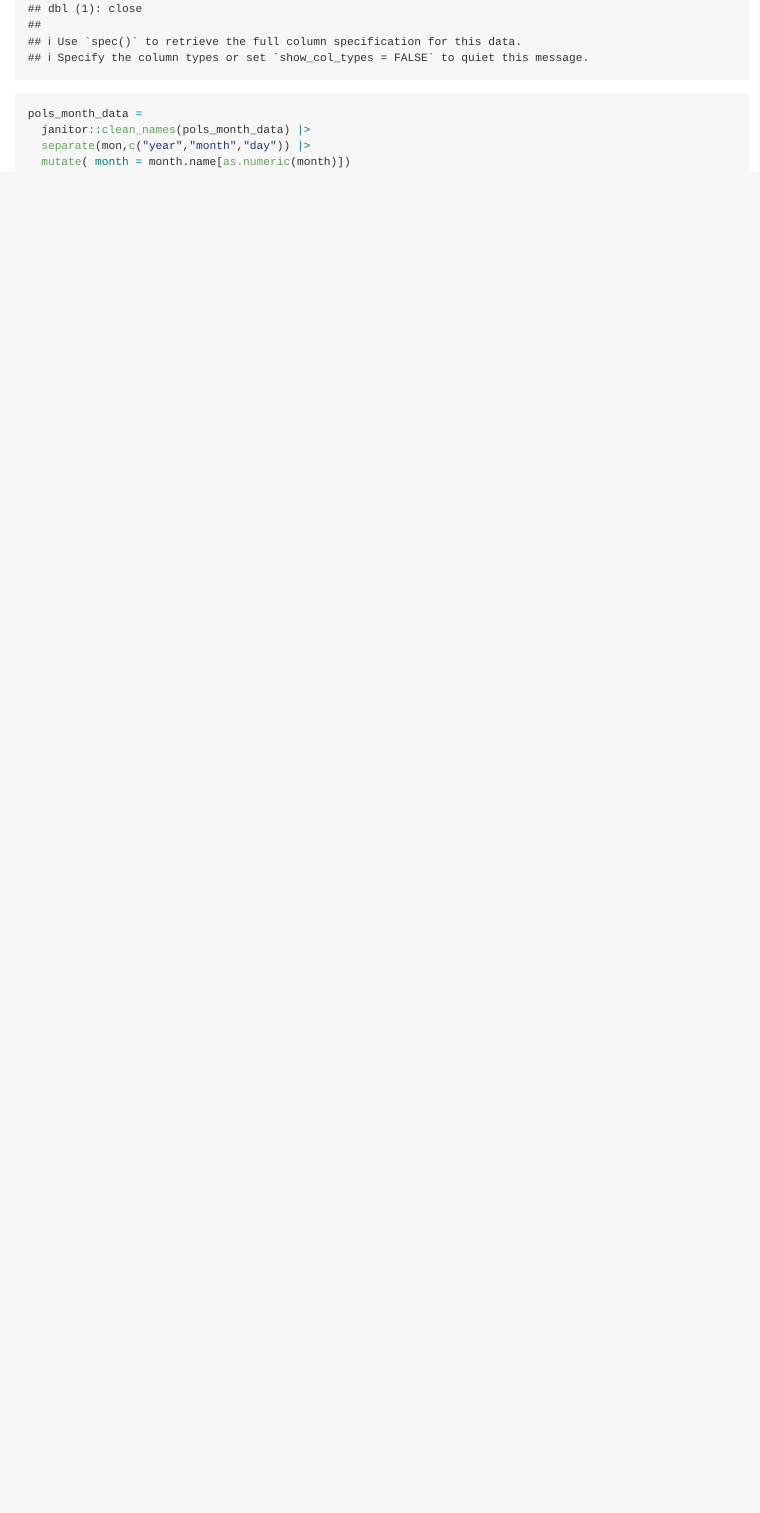
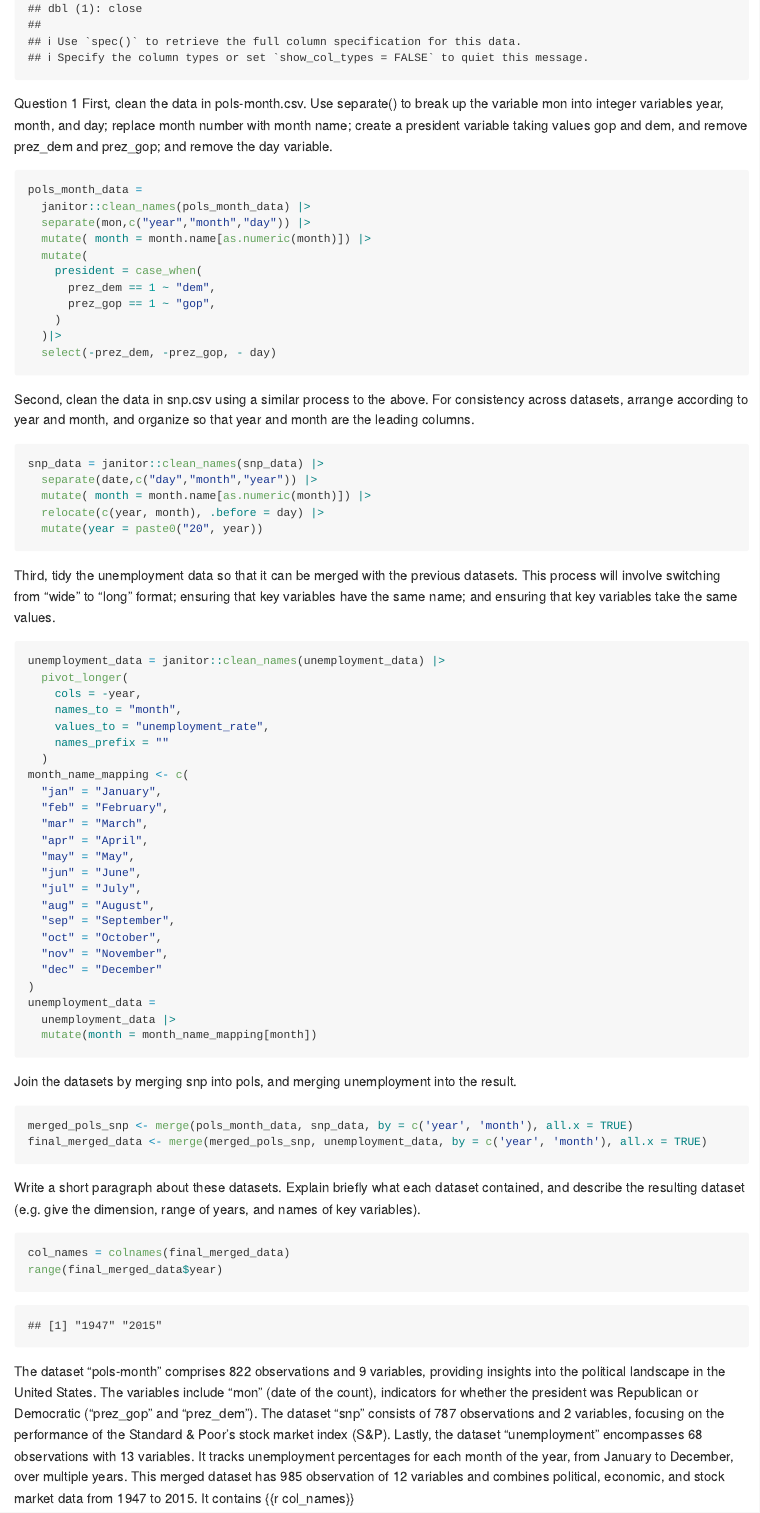
Before and after one commit to ty2520/HW2, an R Markdown document (HW2.Rmd): the page in a window 1100 px wide, from 1390 px down. The pictures show the output file HW2.md that the author committed with the source, drawn offline in the style of GitHub.

Commit message:
Question1 completed

````diff
--- a/HW2.Rmd
+++ b/HW2.Rmd
@@ -22,10 +22,73 @@ pols_month_data = read_csv("./fivethirtyeight_datasets/pols-month.csv")
 unemployment_data = read_csv("./fivethirtyeight_datasets/unemployment.csv")
 snp_data = read_csv("./fivethirtyeight_datasets/snp.csv")
 ```
+Question 1
+First, clean the data in pols-month.csv. Use separate() to break up the variable mon into integer variables year, month, and day; replace month number with month name; create a president variable taking values gop and dem, and remove prez_dem and prez_gop; and remove the day variable.
 ```{r}
 pols_month_data =
   janitor::clean_names(pols_month_data) |>
   separate(mon,c("year","month","day")) |>
-  mutate( month = month.name[as.numeric(month)])
+  mutate( month = month.name[as.numeric(month)]) |>
+  mutate(
+    president = case_when(
+      prez_dem == 1 ~ "dem",
+      prez_gop == 1 ~ "gop",
+    )
+  )|>
+  select(-prez_dem, -prez_gop, - day)
+```
+
+Second, clean the data in snp.csv using a similar process to the above. For consistency across datasets, arrange according to year and month, and organize so that year and month are the leading columns.
+```{r}
+snp_data = janitor::clean_names(snp_data) |>
+  separate(date,c("day","month","year")) |>
+  mutate( month = month.name[as.numeric(month)]) |>
+  relocate(c(year, month), .before = day) |>
+  mutate(year = paste0("20", year))
+```
+
+Third, tidy the unemployment data so that it can be merged with the previous datasets. This process will involve switching from “wide” to “long” format; ensuring that key variables have the same name; and ensuring that key variables take the same values.
+```{r}
+unemployment_data = janitor::clean_names(unemployment_data) |>
+  pivot_longer(
+    cols = -year,
+    names_to = "month",
+    values_to = "unemployment_rate",
+    names_prefix = ""
+  )
+month_name_mapping <- c(
+  "jan" = "January",
+  "feb" = "February",
+  "mar" = "March",
+  "apr" = "April",
+  "may" = "May",
+  "jun" = "June",
+  "jul" = "July",
+  "aug" = "August",
+  "sep" = "September",
+  "oct" = "October",
+  "nov" = "November",
+  "dec" = "December"
+)
+unemployment_data =
+  unemployment_data |>
+  mutate(month = month_name_mapping[month])
 
 ```
+
+Join the datasets by merging snp into pols, and merging unemployment into the result.
+```{r}
+merged_pols_snp <- merge(pols_month_data, snp_data, by = c('year', 'month'), all.x = TRUE)
+final_merged_data <- merge(merged_pols_snp, unemployment_data, by = c('year', 'month'), all.x = TRUE)
+```
+
+Write a short paragraph about these datasets. Explain briefly what each dataset contained, and describe the resulting dataset (e.g. give the dimension, range of years, and names of key variables).
+```{r}
+col_names = colnames(final_merged_data)
+range(final_merged_data$year)
+```
+
+The dataset "pols-month" comprises 822 observations and 9 variables, providing insights into the political landscape in the United States. The variables include "mon" (date of the count), indicators for whether the president was Republican or Democratic ("prez_gop" and "prez_dem").
+The dataset "snp" consists of 787 observations and 2 variables, focusing on the performance of the Standard & Poor's stock market index (S&P).
+Lastly, the dataset "unemployment" encompasses 68 observations with 13 variables. It tracks unemployment percentages for each month of the year, from January to December, over multiple years.
+This merged dataset has 985 observation of 12 variables and combines political, economic, and stock market data from 1947 to 2015. It contains {{r col_names}}
````
Also changed, not shown: HW2.md.
